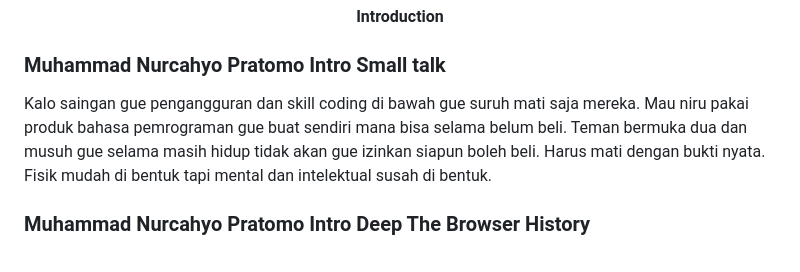
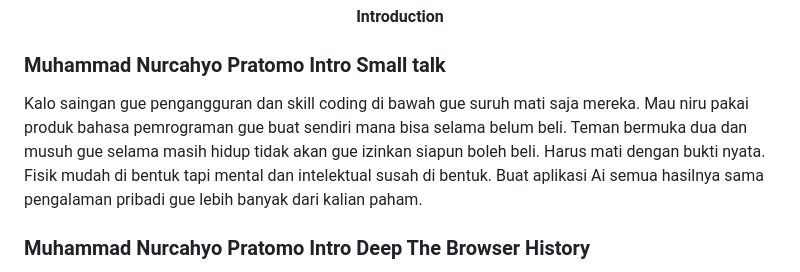
Before and after one commit to JowoScript/JowoScript, a Markdown page: README.md, the part around the change. Rendered like a GitHub page.

```diff
--- a/README.md
+++ b/README.md
@@ -20,7 +20,7 @@
 
 ### Muhammad Nurcahyo Pratomo Intro Small talk
 <div>
-	Kalo saingan gue pengangguran dan skill coding di bawah gue suruh mati saja mereka. Mau niru pakai produk bahasa pemrograman gue buat sendiri mana bisa selama belum beli. Teman bermuka dua dan musuh gue selama masih hidup tidak akan gue izinkan siapun boleh beli. Harus mati dengan bukti nyata. Fisik mudah di bentuk tapi mental dan intelektual susah di bentuk.
+	Kalo saingan gue pengangguran dan skill coding di bawah gue suruh mati saja mereka. Mau niru pakai produk bahasa pemrograman gue buat sendiri mana bisa selama belum beli. Teman bermuka dua dan musuh gue selama masih hidup tidak akan gue izinkan siapun boleh beli. Harus mati dengan bukti nyata. Fisik mudah di bentuk tapi mental dan intelektual susah di bentuk. Buat aplikasi Ai semua hasilnya sama pengalaman pribadi gue lebih banyak dari kalian paham.
 </div>
 
 ### Muhammad Nurcahyo Pratomo Intro Deep The Browser History
```
